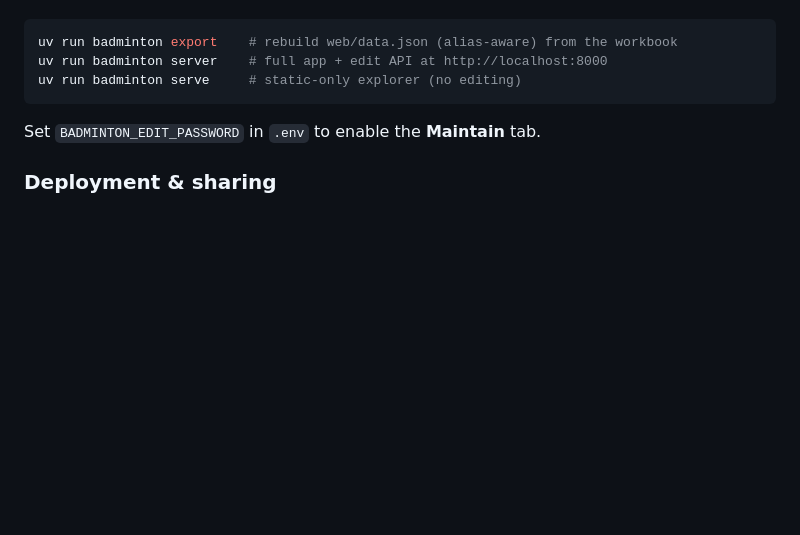
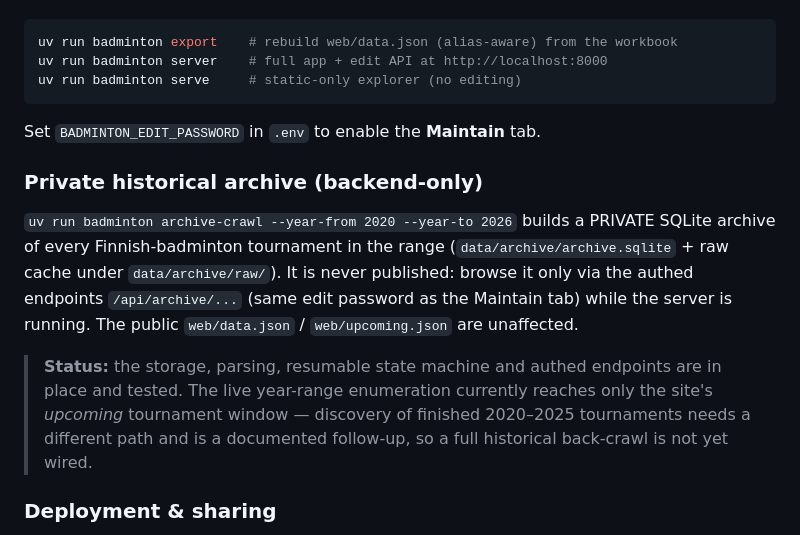
Before and after one commit to Ihsara/badminton, a Markdown page: README.md, the part around the change. Rendered like a GitHub page; blank space fills up the shorter version.

Commit message:
docs(archive): note the backend-only private archive (+ honest status)

```diff
--- a/README.md
+++ b/README.md
@@ -69,6 +69,21 @@ uv run badminton serve     # static-only explorer (no editing)
 
 Set `BADMINTON_EDIT_PASSWORD` in `.env` to enable the **Maintain** tab.
 
+### Private historical archive (backend-only)
+
+`uv run badminton archive-crawl --year-from 2020 --year-to 2026` builds a
+PRIVATE SQLite archive of every Finnish-badminton tournament in the range
+(`data/archive/archive.sqlite` + raw cache under `data/archive/raw/`). It is
+never published: browse it only via the authed endpoints `/api/archive/...`
+(same edit password as the Maintain tab) while the server is running. The
+public `web/data.json` / `web/upcoming.json` are unaffected.
+
+> **Status:** the storage, parsing, resumable state machine and authed
+> endpoints are in place and tested. The live year-range enumeration currently
+> reaches only the site's *upcoming* tournament window — discovery of finished
+> 2020–2025 tournaments needs a different path and is a documented follow-up, so
+> a full historical back-crawl is not yet wired.
+
 ### Deployment & sharing
 
 This packages into a home container + a public GitHub Pages snapshot, with all
```
